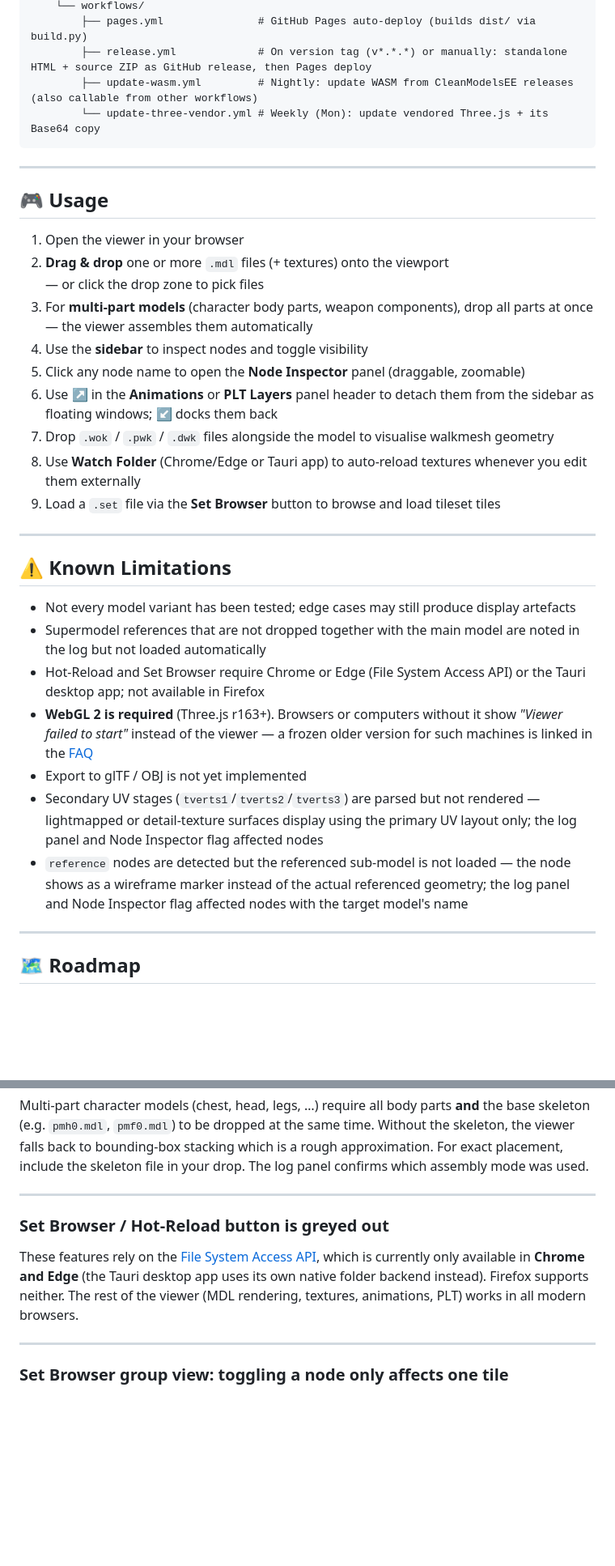
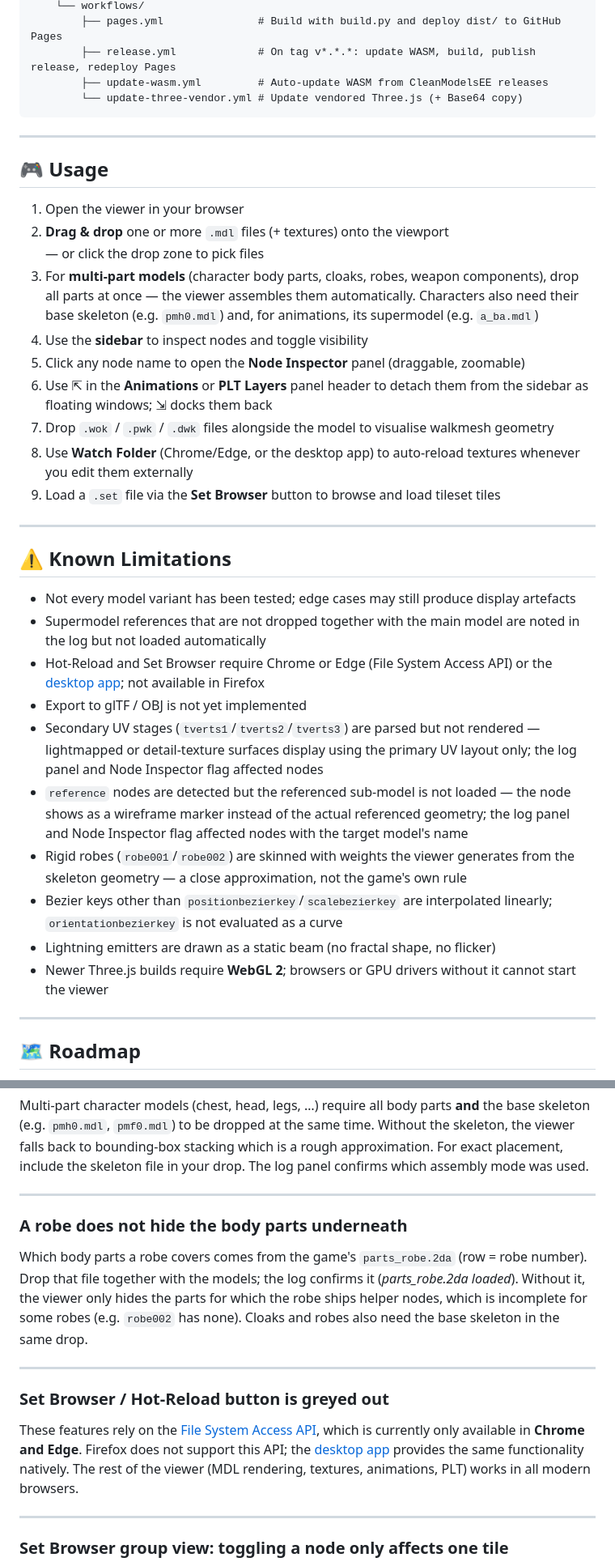
Before and after one commit to dunahan/nwn_mdl_webviewer, a Markdown page: README.md, 2 parts joined by grey strips. Shown at 81% size. Drawn GitHub-style; blank space fills up the shorter version.

````diff
--- a/README.md
+++ b/README.md
@@ -331,8 +334,8 @@ nwn-mdl-webviewer/
     └── workflows/
-        ├── pages.yml               # GitHub Pages auto-deploy (builds dist/ via build.py)
-        ├── release.yml             # On version tag (v*.*.*) or manually: standalone HTML + source ZIP as GitHub release, then Pages deploy
-        ├── update-wasm.yml         # Nightly: update WASM from CleanModelsEE releases (also callable from other workflows)
-        └── update-three-vendor.yml # Weekly (Mon): update vendored Three.js + its Base64 copy
+        ├── pages.yml               # Build with build.py and deploy dist/ to GitHub Pages
+        ├── release.yml             # On tag v*.*.*: update WASM, build, publish release, redeploy Pages
+        ├── update-wasm.yml         # Auto-update WASM from CleanModelsEE releases
+        └── update-three-vendor.yml # Update vendored Three.js (+ Base64 copy)
 ```
 
 ---
@@ -342,12 +345,12 @@ nwn-mdl-webviewer/
 1. Open the viewer in your browser
 2. **Drag & drop** one or more `.mdl` files (+ textures) onto the viewport
    — or click the drop zone to pick files
-3. For **multi-part models** (character body parts, weapon components), drop all parts at once — the viewer assembles them automatically
+3. For **multi-part models** (character body parts, cloaks, robes, weapon components), drop all parts at once — the viewer assembles them automatically. Characters also need their base skeleton (e.g. `pmh0.mdl`) and, for animations, its supermodel (e.g. `a_ba.mdl`)
 4. Use the **sidebar** to inspect nodes and toggle visibility
 5. Click any node name to open the **Node Inspector** panel (draggable, zoomable)
-6. Use ↗ in the **Animations** or **PLT Layers** panel header to detach them from the sidebar as floating windows; ↙ docks them back
+6. Use ⇱ in the **Animations** or **PLT Layers** panel header to detach them from the sidebar as floating windows; ⇲ docks them back
 7. Drop `.wok` / `.pwk` / `.dwk` files alongside the model to visualise walkmesh geometry
-8. Use **Watch Folder** (Chrome/Edge or Tauri app) to auto-reload textures whenever you edit them externally
+8. Use **Watch Folder** (Chrome/Edge, or the desktop app) to auto-reload textures whenever you edit them externally
 9. Load a `.set` file via the **Set Browser** button to browse and load tileset tiles
 
 ---
@@ -356,11 +359,14 @@ nwn-mdl-webviewer/
 
 - Not every model variant has been tested; edge cases may still produce display artefacts
 - Supermodel references that are not dropped together with the main model are noted in the log but not loaded automatically
-- Hot-Reload and Set Browser require Chrome or Edge (File System Access API) or the Tauri desktop app; not available in Firefox
-- **WebGL 2 is required** (Three.js r163+). Browsers or computers without it show *"Viewer failed to start"* instead of the viewer — a frozen older version for such machines is linked in the [FAQ](#the-viewer-does-not-start--dropping-a-file-opens-it-in-the-browser-instead)
+- Hot-Reload and Set Browser require Chrome or Edge (File System Access API) or the [desktop app](https://github.com/dunahan/nwn_mdl_viewer_tauri); not available in Firefox
 - Export to glTF / OBJ is not yet implemented
 - Secondary UV stages (`tverts1`/`tverts2`/`tverts3`) are parsed but not rendered — lightmapped or detail-texture surfaces display using the primary UV layout only; the log panel and Node Inspector flag affected nodes
 - `reference` nodes are detected but the referenced sub-model is not loaded — the node shows as a wireframe marker instead of the actual referenced geometry; the log panel and Node Inspector flag affected nodes with the target model's name
+- Rigid robes (`robe001`/`robe002`) are skinned with weights the viewer generates from the skeleton geometry — a close approximation, not the game's own rule
+- Bezier keys other than `positionbezierkey`/`scalebezierkey` are interpolated linearly; `orientationbezierkey` is not evaluated as a curve
+- Lightning emitters are drawn as a static beam (no fractal shape, no flicker)
+- Newer Three.js builds require **WebGL 2**; browsers or GPU drivers without it cannot start the viewer
 
 ---
 
@@ -473,9 +459,15 @@ Multi-part character models (chest, head, legs, …) require all body parts **an
 
 ---
 
+### A robe does not hide the body parts underneath
+
+Which body parts a robe covers comes from the game's `parts_robe.2da` (row = robe number). Drop that file together with the models; the log confirms it (*parts_robe.2da loaded*). Without it, the viewer only hides the parts for which the robe ships helper nodes, which is incomplete for some robes (e.g. `robe002` has none). Cloaks and robes also need the base skeleton in the same drop.
+
+---
+
 ### Set Browser / Hot-Reload button is greyed out
 
-These features rely on the [File System Access API](https://developer.mozilla.org/en-US/docs/Web/API/File_System_Access_API), which is currently only available in **Chrome and Edge** (the Tauri desktop app uses its own native folder backend instead). Firefox supports neither. The rest of the viewer (MDL rendering, textures, animations, PLT) works in all modern browsers.
+These features rely on the [File System Access API](https://developer.mozilla.org/en-US/docs/Web/API/File_System_Access_API), which is currently only available in **Chrome and Edge**. Firefox does not support this API; the [desktop app](https://github.com/dunahan/nwn_mdl_viewer_tauri) provides the same functionality natively. The rest of the viewer (MDL rendering, textures, animations, PLT) works in all modern browsers.
 
 ---
 
````
Also changed, not shown: other parts of README.md (+78 -93 lines).
